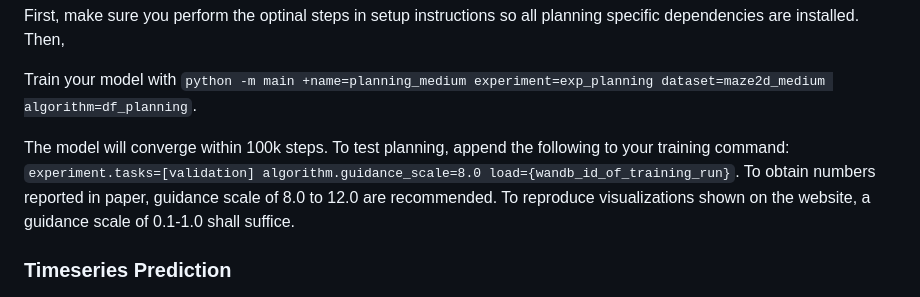
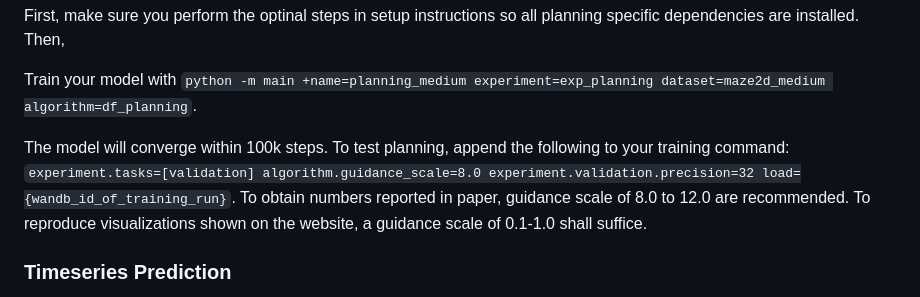
Before and after one commit to buoyancy99/diffusion-forcing, a Markdown page: README.md, the part around the change. GitHub-like rendering.

Commit message:
use fp32 in maze planning validation

```diff
--- a/README.md
+++ b/README.md
@@ -111,7 +111,7 @@ Train your model with
 `python -m main +name=planning_medium experiment=exp_planning dataset=maze2d_medium algorithm=df_planning`.
 
 The model will converge within 100k steps. To test planning, append the following to your training command:
-`experiment.tasks=[validation] algorithm.guidance_scale=8.0 load={wandb_id_of_training_run}`.
+`experiment.tasks=[validation] algorithm.guidance_scale=8.0 experiment.validation.precision=32 load={wandb_id_of_training_run}`.
 To obtain numbers reported in paper, guidance scale of 8.0 to 12.0 are recommended. To reproduce visualizations shown on the website, a guidance scale of 0.1-1.0 shall suffice.
 
 ### Timeseries Prediction
```
